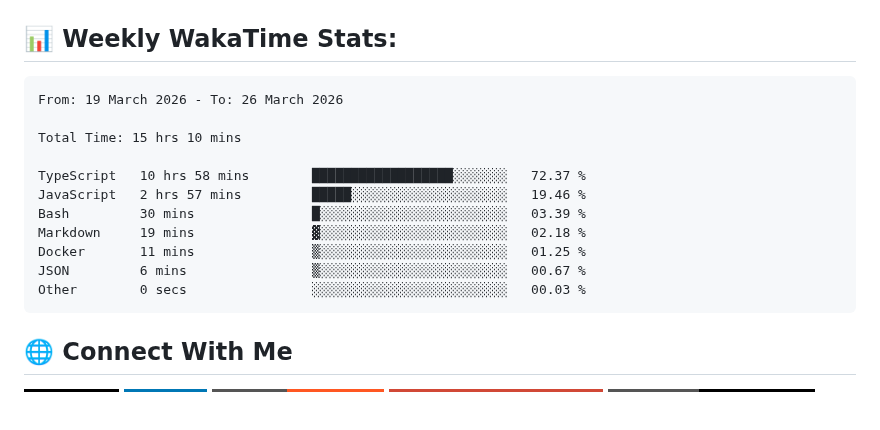
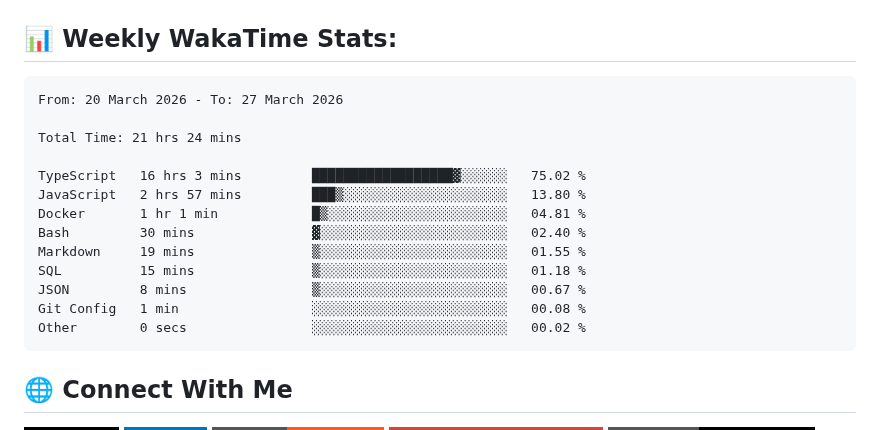
Before and after one commit to ManikMaity/ManikMaity, a Markdown page: README.md, the part around the change. Drawn GitHub-style; badges without logos; blank space fills up the shorter version.

Commit message:
Updated waka-readme graph with new metrics

````diff
--- a/README.md
+++ b/README.md
@@ -41,17 +41,19 @@ I'm a Full-Stack Developer from India 🇮🇳 focused on building scalable SaaS
 <!--START_SECTION:waka-->
 
 ```txt
-From: 19 March 2026 - To: 26 March 2026
+From: 20 March 2026 - To: 27 March 2026
 
-Total Time: 15 hrs 10 mins
+Total Time: 21 hrs 24 mins
 
-TypeScript   10 hrs 58 mins        ██████████████████░░░░░░░   72.37 %
-JavaScript   2 hrs 57 mins         █████░░░░░░░░░░░░░░░░░░░░   19.46 %
-Bash         30 mins               █░░░░░░░░░░░░░░░░░░░░░░░░   03.39 %
-Markdown     19 mins               ▓░░░░░░░░░░░░░░░░░░░░░░░░   02.18 %
-Docker       11 mins               ▒░░░░░░░░░░░░░░░░░░░░░░░░   01.25 %
-JSON         6 mins                ▒░░░░░░░░░░░░░░░░░░░░░░░░   00.67 %
-Other        0 secs                ░░░░░░░░░░░░░░░░░░░░░░░░░   00.03 %
+TypeScript   16 hrs 3 mins         ██████████████████▓░░░░░░   75.02 %
+JavaScript   2 hrs 57 mins         ███▒░░░░░░░░░░░░░░░░░░░░░   13.80 %
+Docker       1 hr 1 min            █▒░░░░░░░░░░░░░░░░░░░░░░░   04.81 %
+Bash         30 mins               ▓░░░░░░░░░░░░░░░░░░░░░░░░   02.40 %
+Markdown     19 mins               ▒░░░░░░░░░░░░░░░░░░░░░░░░   01.55 %
+SQL          15 mins               ▒░░░░░░░░░░░░░░░░░░░░░░░░   01.18 %
+JSON         8 mins                ▒░░░░░░░░░░░░░░░░░░░░░░░░   00.67 %
+Git Config   1 min                 ░░░░░░░░░░░░░░░░░░░░░░░░░   00.08 %
+Other        0 secs                ░░░░░░░░░░░░░░░░░░░░░░░░░   00.02 %
 ```
 
 <!--END_SECTION:waka-->
````
